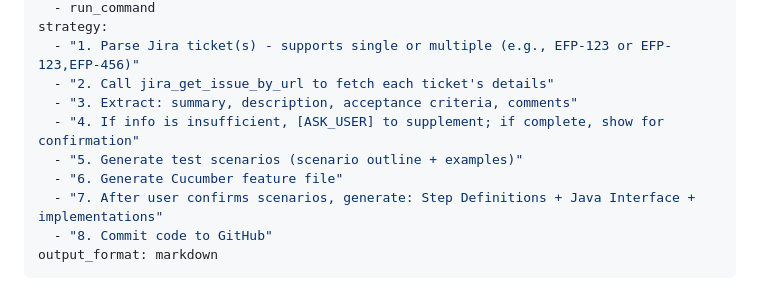
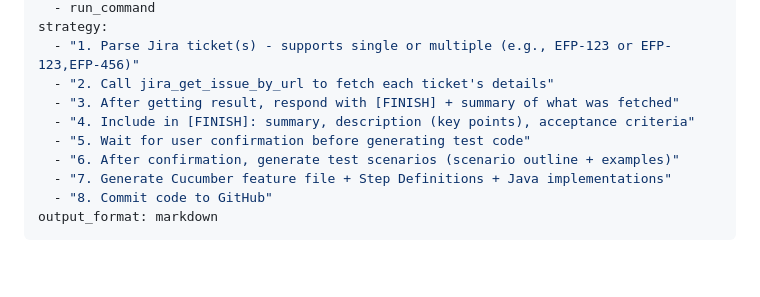
Before and after one commit to dvnuo/engineering-flow-platform, a Markdown page: skills/mobilex-test-cases-generator/skill.md, the part around the change. Rendered like a GitHub page; blank space fills up the shorter version.

Commit message:
fix: simplify skill strategy to make LLM finish after fetching Jira info

```diff
--- a/skills/mobilex-test-cases-generator/skill.md
+++ b/skills/mobilex-test-cases-generator/skill.md
@@ -21,11 +21,11 @@ tools:
 strategy:
   - "1. Parse Jira ticket(s) - supports single or multiple (e.g., EFP-123 or EFP-123,EFP-456)"
   - "2. Call jira_get_issue_by_url to fetch each ticket's details"
-  - "3. Extract: summary, description, acceptance criteria, comments"
-  - "4. If info is insufficient, [ASK_USER] to supplement; if complete, show for confirmation"
-  - "5. Generate test scenarios (scenario outline + examples)"
-  - "6. Generate Cucumber feature file"
-  - "7. After user confirms scenarios, generate: Step Definitions + Java Interface + implementations"
+  - "3. After getting result, respond with [FINISH] + summary of what was fetched"
+  - "4. Include in [FINISH]: summary, description (key points), acceptance criteria"
+  - "5. Wait for user confirmation before generating test code"
+  - "6. After confirmation, generate test scenarios (scenario outline + examples)"
+  - "7. Generate Cucumber feature file + Step Definitions + Java implementations"
   - "8. Commit code to GitHub"
 output_format: markdown
 ---
```
